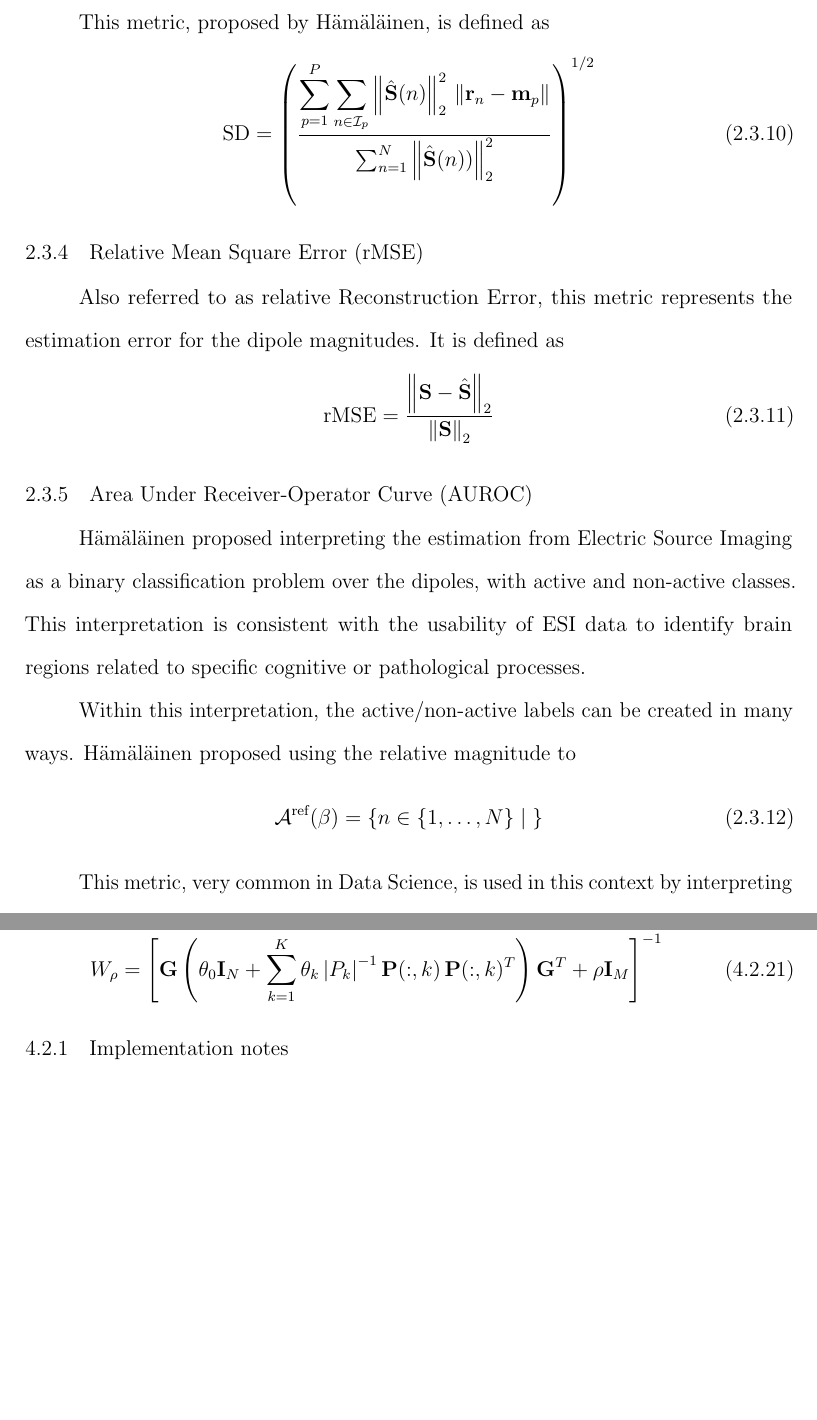
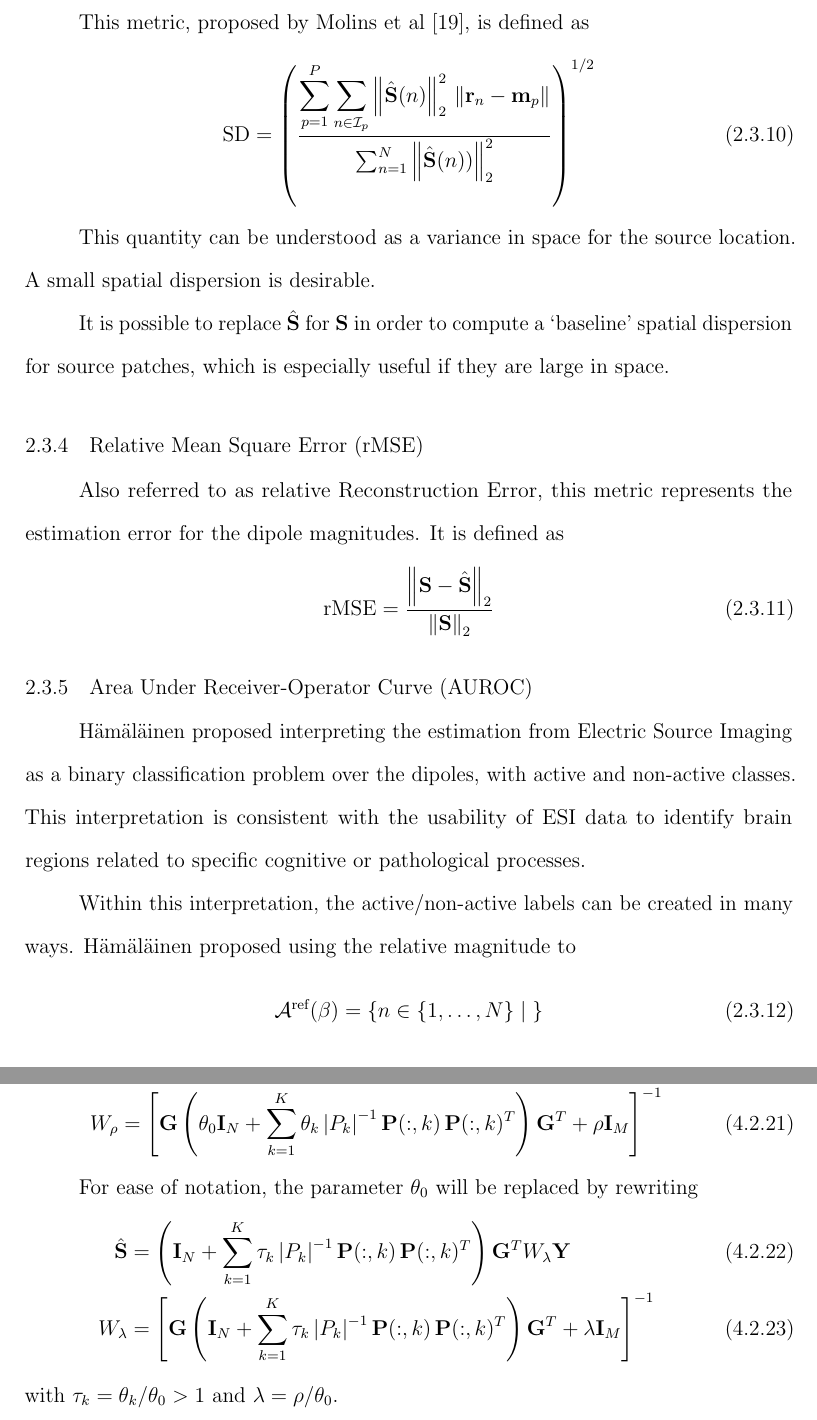
Before and after one commit to EncisoAlva/dissertationEncisoAlva, a LaTeX thesis (EncisoAlva_Dissertation.tex, which reads literature.tex, model.tex): two parts of pages 37 and 51 of 62, joined at a grey line, cut so that both start at the same text, the shorter picture padded with empty space. Compiled offline with pdfLaTeX.

Commit message:
Getting rid of theta_0

```diff
--- a/literature.tex
+++ b/literature.tex
@@ -734,7 +736,7 @@ This definition does not account for whether the reconstruction has more or fewe
 
 \subsection{Spatial Dispersion (SD)}
 
-This metric, proposed by H\"{a}m\"{a}l\"{a}inen, is defined as
+This metric, proposed by Molins et al \cite{molins2008quantification}, is defined as
 \begin{equation}
 \text{SD}
 =
@@ -743,6 +745,12 @@ This metric, proposed by H\"{a}m\"{a}l\"{a}inen, is defined as
 \sum_{p=1}^P \sum_{n\in \mathcal{I}_p} \nnorm{\hat{\SA}(n)}_2^2\, \nnorm{\rr_n-\mm_p} }{\sum_{n=1}^N \nnorm{\hat{\SA}(n))}_2^2}
 }^{1/2}
 \end{equation}
+
+This quantity can be understood as a variance in space for the source location.
+%
+A small spatial dispersion is desirable.
+
+It is possible to replace $\hat{\SA}$ for ${\SA}$ in order to compute a `baseline' spatial dispersion for source patches, which is especially useful if they are large in space.
 
 \subsection{Relative Mean Square Error (rMSE)}
 
--- a/model.tex
+++ b/model.tex
@@ -288,14 +288,31 @@ Thus, the proposed estimator is given by
     \ppar{ \theta_0 \id_N + \sum_{k=1}^K \theta_k \abss{P_k}^{-1}
     \PA(:,k)\, \PA(:,k)^T
     } \G^T W_\rho \Y
-    \label{eq:3.24}
+    %\label{eq:3.24}
     \\
     W_\rho &=
     \spar{\G \ppar{ \theta_0 \id_N + \sum_{k=1}^K \theta_k \abss{P_k}^{-1}
     \PA(:,k)\, \PA(:,k)^T
     } \G^T + \rho \id_M }^{-1}
+    %\label{eq:3.25}
+\end{align}
+
+For ease of notation, the parameter $\theta_0$ will be replaced by rewriting
+\begin{align}
+    \hat{\SA}
+    &=
+    \ppar{ \id_N + \sum_{k=1}^K \tau_k \abss{P_k}^{-1}
+    \PA(:,k)\, \PA(:,k)^T
+    } \G^T W_\lambda \Y
+    \label{eq:3.24}
+    \\
+    W_\lambda &=
+    \spar{\G \ppar{ \id_N + \sum_{k=1}^K \tau_k \abss{P_k}^{-1}
+    \PA(:,k)\, \PA(:,k)^T
+    } \G^T + \lambda \id_M }^{-1}
     \label{eq:3.25}
 \end{align}
+with $\tau_k = \theta_k/\theta_0 > 1$ and $\lambda=\rho/\theta_0$.
 
 \subsection{Implementation notes}
 
```
Also changed, not shown: EncisoAlva_Dissertation.tex (+2 -2 lines), refs.bib (+11 -0 lines), literature.tex (10 more changed lines), model.tex (2 more changed lines).
